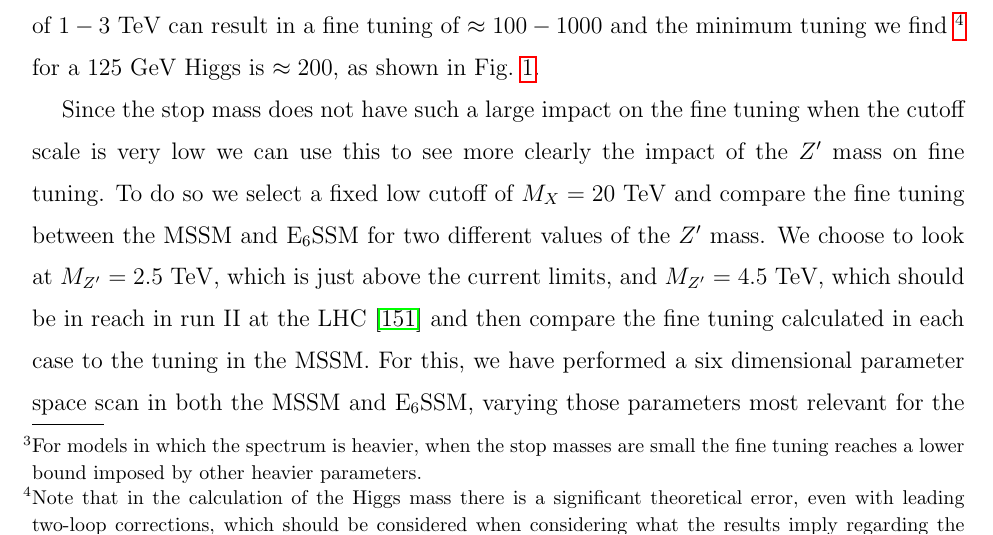
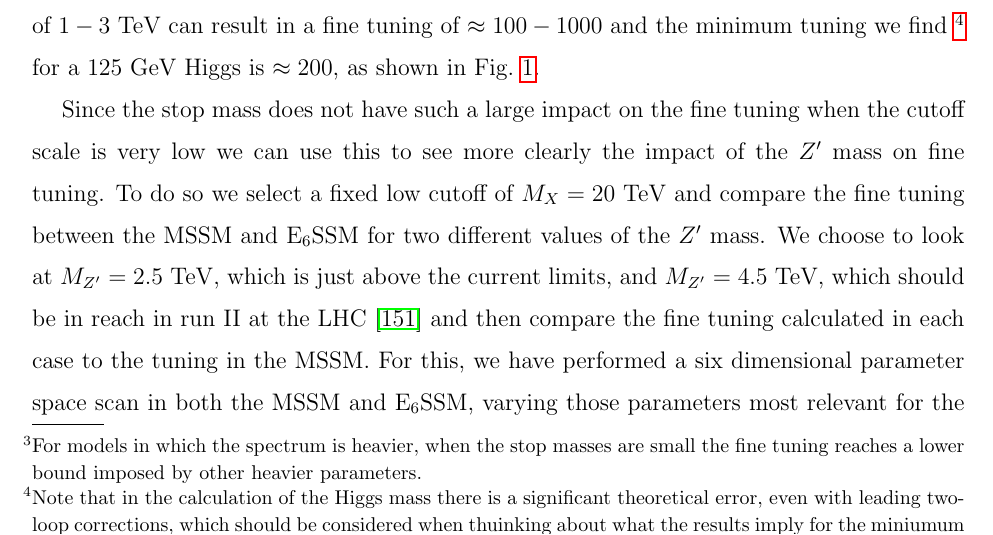
Before and after one commit to azedarach/E6SSM-Tuning, a LaTeX paper (paper/e6ssm-tuning-paper.tex): part of page 16 of 60, cut so that both start at the same text. Compiled offline with pdfLaTeX.

Commit message:
another change to footnote.

```diff
--- a/paper/e6ssm-tuning-paper.tex
+++ b/paper/e6ssm-tuning-paper.tex
@@ -882,7 +882,7 @@ can be obtained without much tuning in this unrealistic case where we
 have minimized other sources of tuning.  On the other hand the tuning
 becomes more severe as we increase the cutoff such that for $M_X =
 10^{16}$ GeV a lightest stop masses of $1-3$ TeV can result in a fine
-tuning of $\approx 100 - 1000$ and the minimum tuning we find \footnote{Note that in the calculation of the Higgs mass there is a significant theoretical error, even with leading two-loop corrections, which should be considered when considering what the results imply regarding the miniumum fine tuining in the model consistent with the recent discovery of a 125 GeV Higgs.}
+tuning of $\approx 100 - 1000$ and the minimum tuning we find \footnote{Note that in the calculation of the Higgs mass there is a significant theoretical error, even with leading two-loop corrections, which should be considered when thuinking about what the results imply for the miniumum fine tuining in the model consistent with the recent discovery of a 125 GeV Higgs.}
 for a $125$ GeV Higgs is $\approx 200$, as shown in
 Fig.~\ref{Fig:mssmstoptuning}.
 
```
